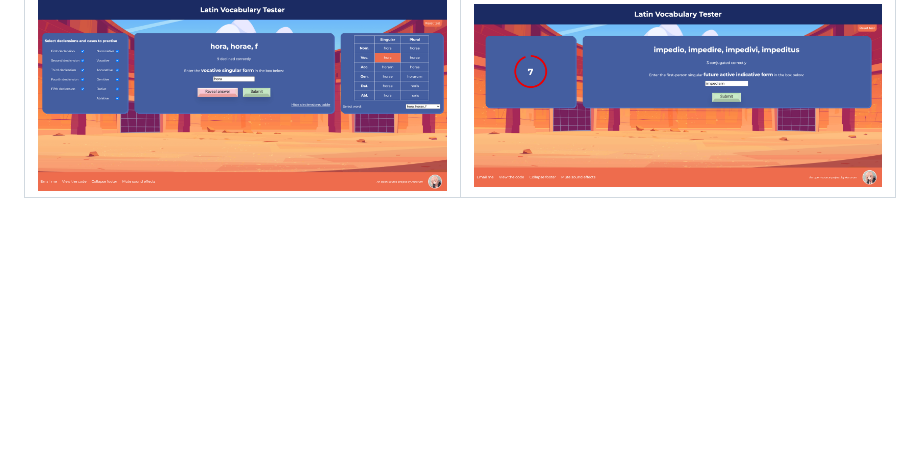
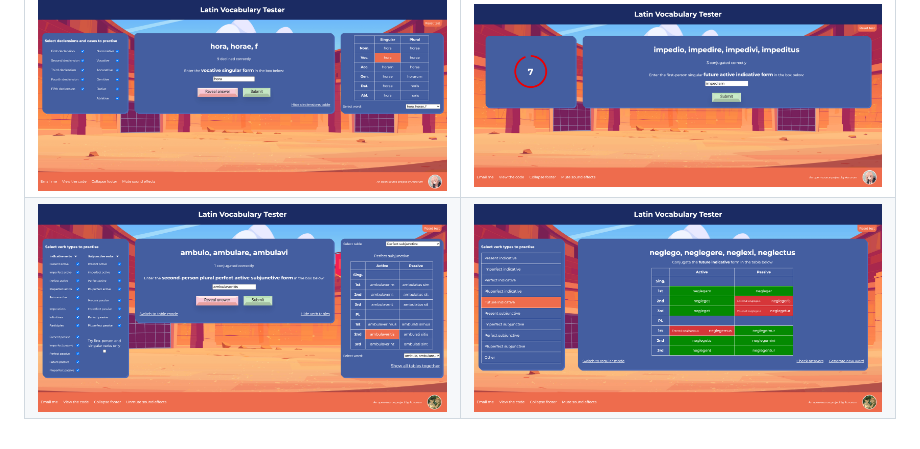
Before and after one commit to Aurorum/latin-vocabulary-tester, a Markdown page: README.md, the part around the change. GitHub-like rendering; pictures changed too: assets/screenshots/screenshot-5.png (added), assets/screenshots/screenshot-6.png (added); blank space fills up the shorter version.

```diff
--- a/README.md
+++ b/README.md
@@ -16,3 +16,4 @@ If there is any desire to use it, I'm happy to ensure it functions better with a
 | <img alt="Screenshot 1" src="./assets/screenshots/screenshot-1.png"> | <img alt="Screenshot 2" src="./assets/screenshots/screenshot-2.png"> |
 | -------------------------------------------------------------------- | -------------------------------------------------------------------- |
 | <img alt="Screenshot 3" src="./assets/screenshots/screenshot-3.png"> | <img alt="Screenshot 4" src="./assets/screenshots/screenshot-4.png"> |
+| <img alt="Screenshot 5" src="./assets/screenshots/screenshot-5.png"> | <img alt="Screenshot 6" src="./assets/screenshots/screenshot-6.png"> |
```
Also changed, not shown: 3 other files.
